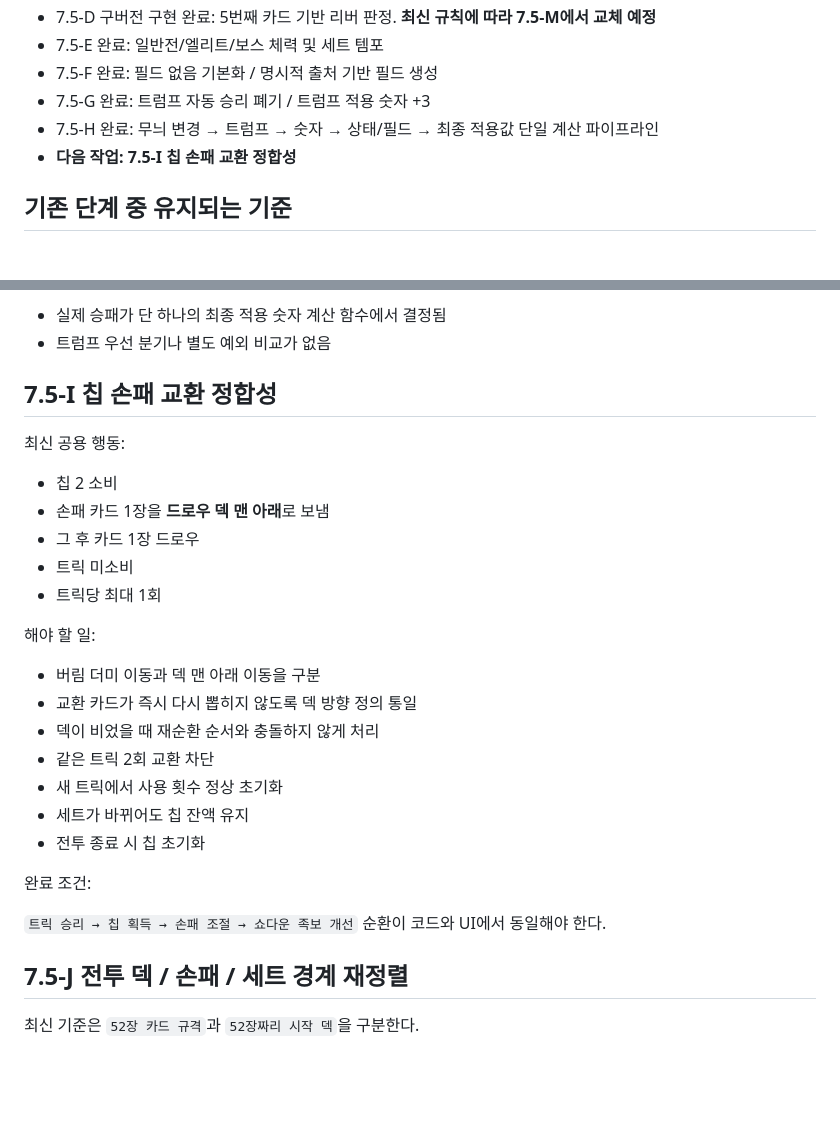
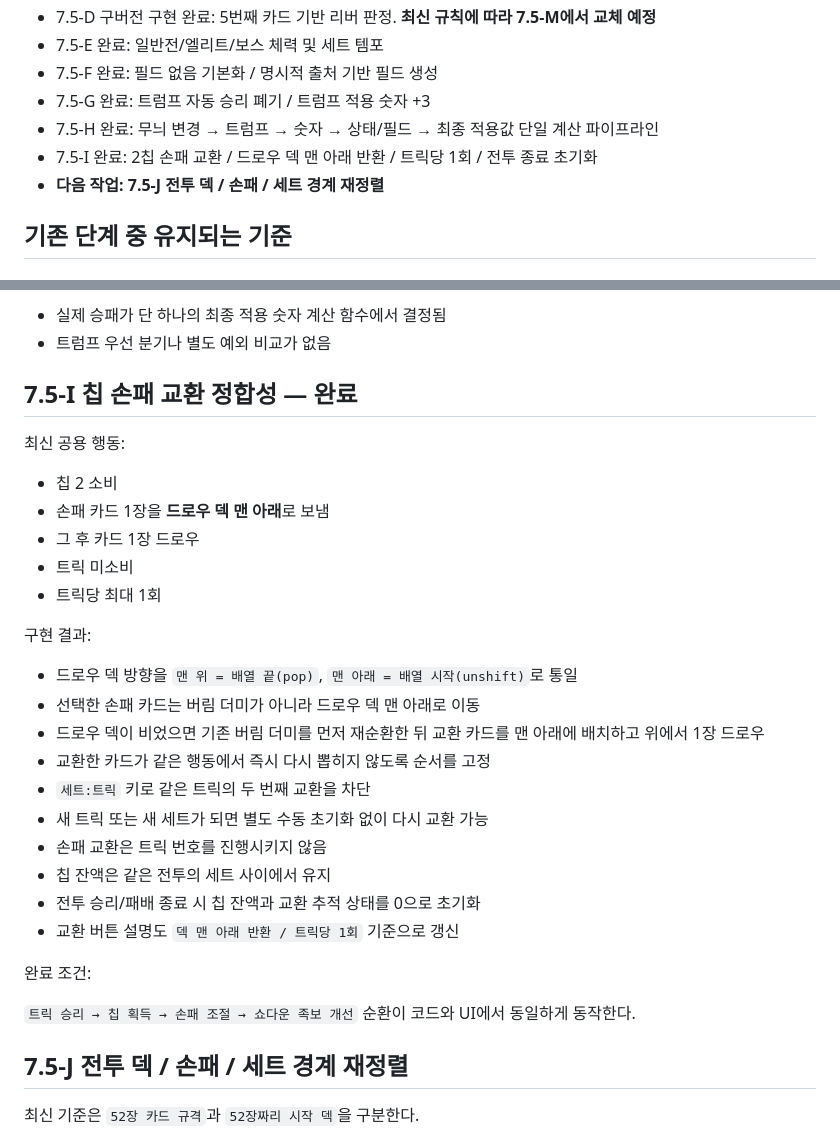
Before and after one commit to EpicenterGUY/trick-rogue, a Markdown page: docs/roadmap.md, 2 parts joined by grey strips. Drawn GitHub-style; blank space fills up the shorter version.

Commit message:
이정표: 7.5-I 완료 및 7.5-J 다음 작업

```diff
--- a/docs/roadmap.md
+++ b/docs/roadmap.md
@@ -39,7 +39,8 @@
 - 7.5-F 완료: 필드 없음 기본화 / 명시적 출처 기반 필드 생성
 - 7.5-G 완료: 트럼프 자동 승리 폐기 / 트럼프 적용 숫자 +3
 - 7.5-H 완료: 무늬 변경 → 트럼프 → 숫자 → 상태/필드 → 최종 적용값 단일 계산 파이프라인
-- **다음 작업: 7.5-I 칩 손패 교환 정합성**
+- 7.5-I 완료: 2칩 손패 교환 / 드로우 덱 맨 아래 반환 / 트릭당 1회 / 전투 종료 초기화
+- **다음 작업: 7.5-J 전투 덱 / 손패 / 세트 경계 재정렬**
 
 ## 기존 단계 중 유지되는 기준
 
@@ -150,7 +151,7 @@
 - 실제 승패가 단 하나의 최종 적용 숫자 계산 함수에서 결정됨
 - 트럼프 우선 분기나 별도 예외 비교가 없음
 
-## 7.5-I 칩 손패 교환 정합성
+## 7.5-I 칩 손패 교환 정합성 — 완료
 
 최신 공용 행동:
 
@@ -160,19 +161,22 @@
 - 트릭 미소비
 - 트릭당 최대 1회
 
-해야 할 일:
+구현 결과:
 
-- 버림 더미 이동과 덱 맨 아래 이동을 구분
-- 교환 카드가 즉시 다시 뽑히지 않도록 덱 방향 정의 통일
-- 덱이 비었을 때 재순환 순서와 충돌하지 않게 처리
-- 같은 트릭 2회 교환 차단
-- 새 트릭에서 사용 횟수 정상 초기화
-- 세트가 바뀌어도 칩 잔액 유지
-- 전투 종료 시 칩 초기화
+- 드로우 덱 방향을 `맨 위 = 배열 끝(pop)`, `맨 아래 = 배열 시작(unshift)`로 통일
+- 선택한 손패 카드는 버림 더미가 아니라 드로우 덱 맨 아래로 이동
+- 드로우 덱이 비었으면 기존 버림 더미를 먼저 재순환한 뒤 교환 카드를 맨 아래에 배치하고 위에서 1장 드로우
+- 교환한 카드가 같은 행동에서 즉시 다시 뽑히지 않도록 순서를 고정
+- `세트:트릭` 키로 같은 트릭의 두 번째 교환을 차단
+- 새 트릭 또는 새 세트가 되면 별도 수동 초기화 없이 다시 교환 가능
+- 손패 교환은 트릭 번호를 진행시키지 않음
+- 칩 잔액은 같은 전투의 세트 사이에서 유지
+- 전투 승리/패배 종료 시 칩 잔액과 교환 추적 상태를 0으로 초기화
+- 교환 버튼 설명도 `덱 맨 아래 반환 / 트릭당 1회` 기준으로 갱신
 
 완료 조건:
 
-`트릭 승리 → 칩 획득 → 손패 조절 → 쇼다운 족보 개선` 순환이 코드와 UI에서 동일해야 한다.
+`트릭 승리 → 칩 획득 → 손패 조절 → 쇼다운 족보 개선` 순환이 코드와 UI에서 동일하게 동작한다.
 
 ## 7.5-J 전투 덱 / 손패 / 세트 경계 재정렬
 
```
